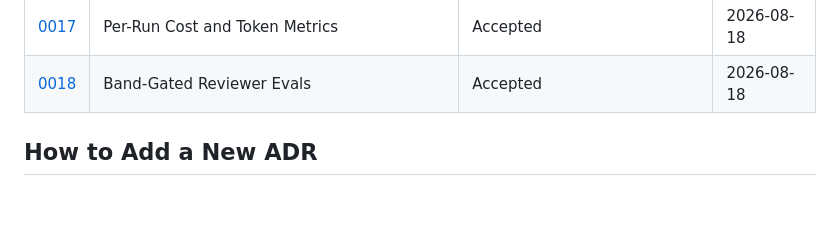
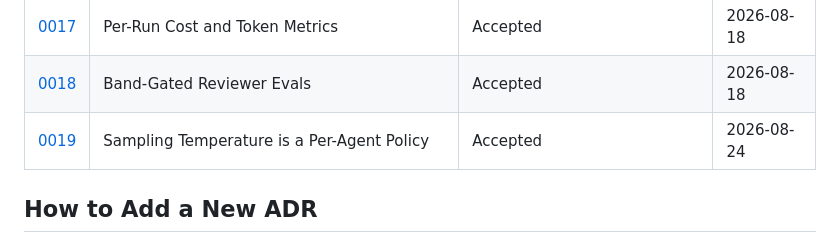
Before and after one commit to lukasz-zimnoch/nexis, a Markdown page: docs/adr/README.md, the part around the change. Drawn GitHub-style; blank space fills up the shorter version.

Commit message:
Add the missing ADR-0019 row to the index
The file docs/adr/0019-per-agent-sampling-policy.md exists and is accepted,
but the index table stops at 0018. A reader who scans the index therefore
misses the sampling policy decision.

```diff
--- a/docs/adr/README.md
+++ b/docs/adr/README.md
@@ -30,6 +30,7 @@ prompted them, the alternatives considered, and the trade-offs accepted.
 | [0016](0016-untrusted-web-content-trust-boundary.md) | Trust Boundary for Web Content in Prompts | Accepted | 2026-08-17 |
 | [0017](0017-per-run-cost-and-token-metrics.md) | Per-Run Cost and Token Metrics | Accepted | 2026-08-18 |
 | [0018](0018-band-gated-reviewer-evals.md) | Band-Gated Reviewer Evals | Accepted | 2026-08-18 |
+| [0019](0019-per-agent-sampling-policy.md) | Sampling Temperature is a Per-Agent Policy | Accepted | 2026-08-24 |
 
 ## How to Add a New ADR
 
```
